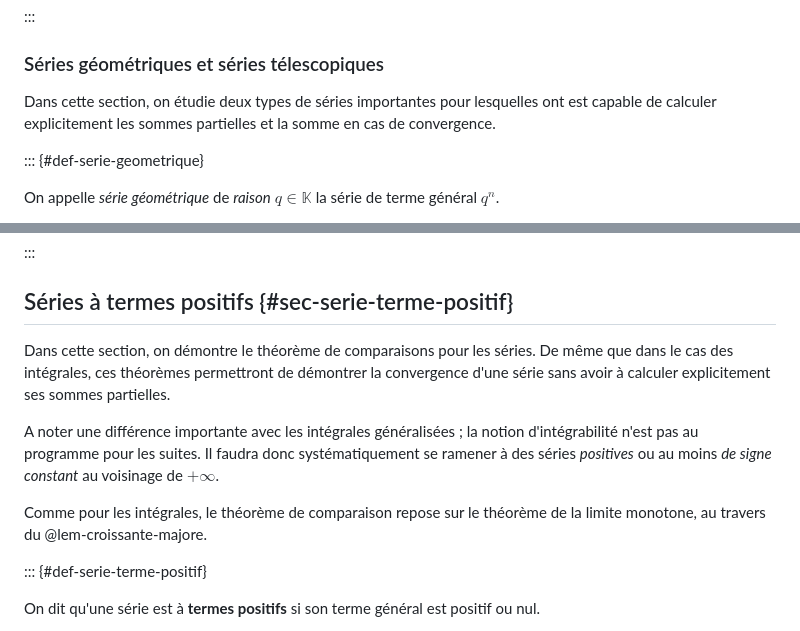
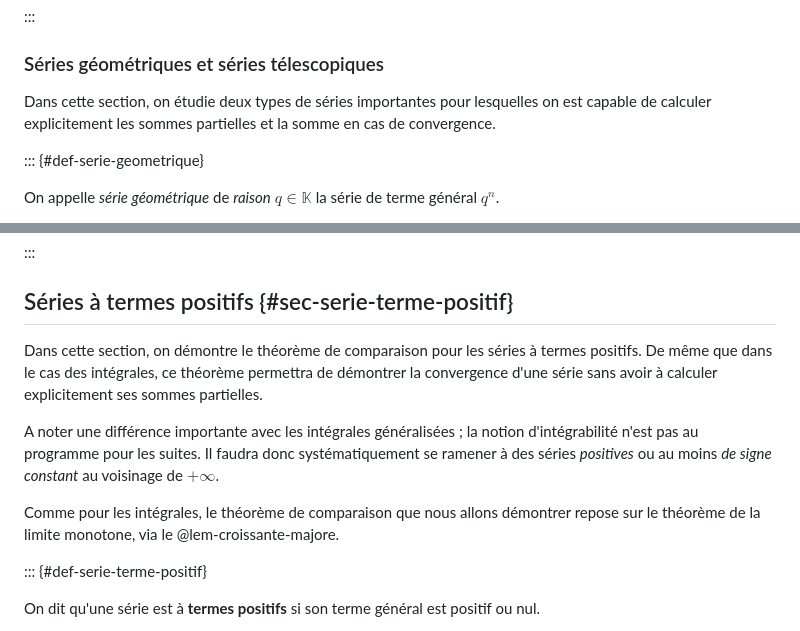
Before and after one commit to pierrepageault/tsi2, a Markdown page: book/02-series-numeriques.md, 2 parts joined by grey strips. Rendered like a GitHub page.

```diff
--- a/book/02-series-numeriques.md
+++ b/book/02-series-numeriques.md
@@ -225,7 +226,7 @@ $$
 ### Séries géométriques et séries télescopiques
 
 Dans cette section, on étudie deux types de séries importantes pour lesquelles
-ont est capable de calculer explicitement les sommes partielles et la somme en
+on est capable de calculer explicitement les sommes partielles et la somme en
 cas de convergence.
 
 ::: {#def-serie-geometrique}
@@ -400,17 +400,18 @@ que l'intégration par parties est aux intégrales.
 
 ## Séries à termes positifs {#sec-serie-terme-positif}
 
-Dans cette section, on démontre le théorème de comparaisons pour les séries.
-De même que dans le cas des intégrales, ces théorèmes permettront de démontrer
-la convergence d'une série sans avoir à calculer explicitement ses sommes partielles.
+Dans cette section, on démontre le théorème de comparaison pour les séries à
+termes positifs. De même que dans le cas des intégrales, ce théorème permettra
+de démontrer la convergence d'une série sans avoir à calculer explicitement ses
+sommes partielles.
 
 A noter une différence importante avec les intégrales généralisées ; la notion
 d'intégrabilité n'est pas au programme pour les suites. Il faudra donc
 systématiquement se ramener à des séries *positives* ou au moins *de signe
 constant* au voisinage de $+\infty$.
 
-Comme pour les intégrales, le théorème de comparaison repose sur le théorème
-de la limite monotone, au travers du @lem-croissante-majore.
+Comme pour les intégrales, le théorème de comparaison que nous allons démontrer
+repose sur le théorème de la limite monotone, via le @lem-croissante-majore.
 
 ::: {#def-serie-terme-positif}
 
```
Also changed, not shown: other parts of book/02-series-numeriques.md (+20 -20 lines).
